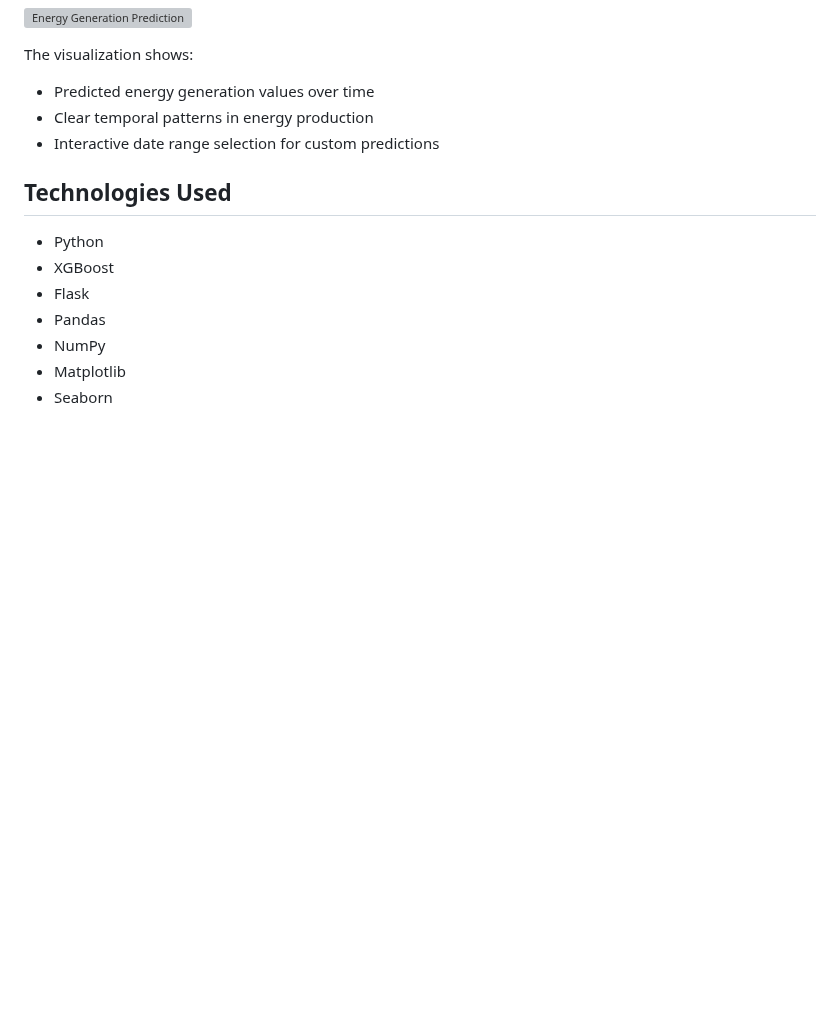
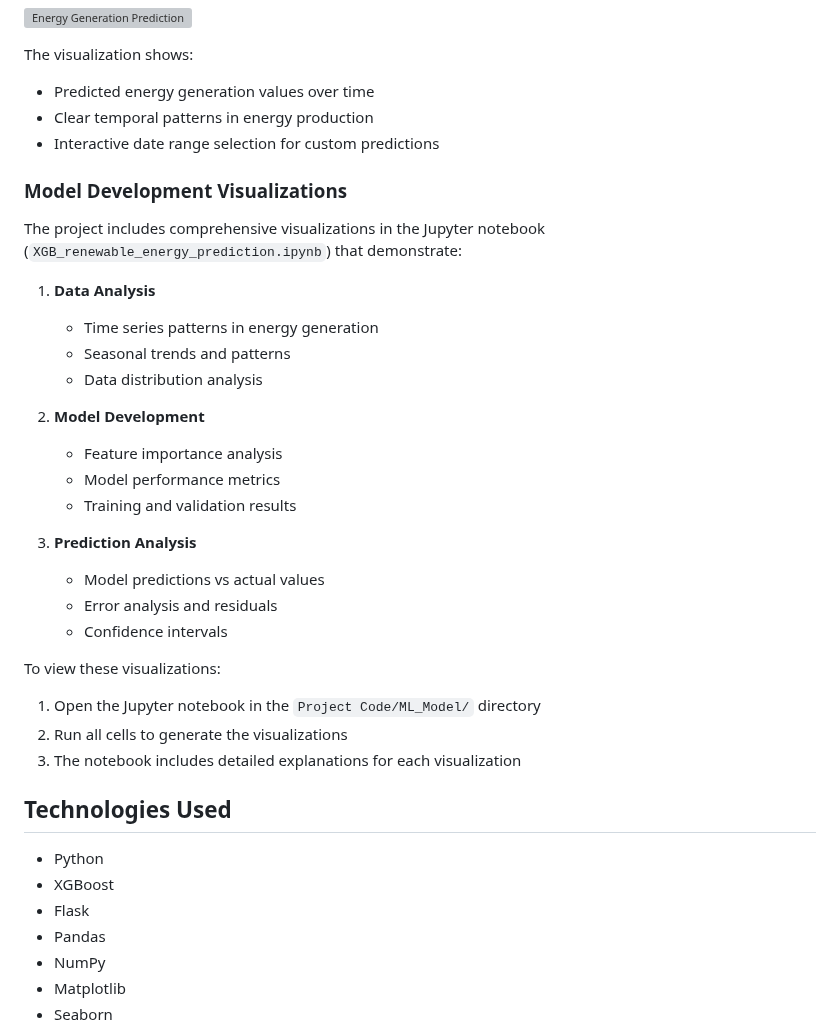
Before and after one commit to martinktay/renewable-energy-prediction-with-xgboost, a Markdown page: README.md, the part around the change. GitHub-like rendering; blank space fills up the shorter version; grey boxes are pictures that could not be loaded.

Commit message:
Added Jupyter notebook visualization section to README

```diff
--- a/README.md
+++ b/README.md
@@ -85,6 +85,33 @@ The visualization shows:
 - Clear temporal patterns in energy production
 - Interactive date range selection for custom predictions
 
+### Model Development Visualizations
+
+The project includes comprehensive visualizations in the Jupyter notebook (`XGB_renewable_energy_prediction.ipynb`) that demonstrate:
+
+1. **Data Analysis**
+
+   - Time series patterns in energy generation
+   - Seasonal trends and patterns
+   - Data distribution analysis
+
+2. **Model Development**
+
+   - Feature importance analysis
+   - Model performance metrics
+   - Training and validation results
+
+3. **Prediction Analysis**
+   - Model predictions vs actual values
+   - Error analysis and residuals
+   - Confidence intervals
+
+To view these visualizations:
+
+1. Open the Jupyter notebook in the `Project Code/ML_Model/` directory
+2. Run all cells to generate the visualizations
+3. The notebook includes detailed explanations for each visualization
+
 ## Technologies Used
 
 - Python
```
